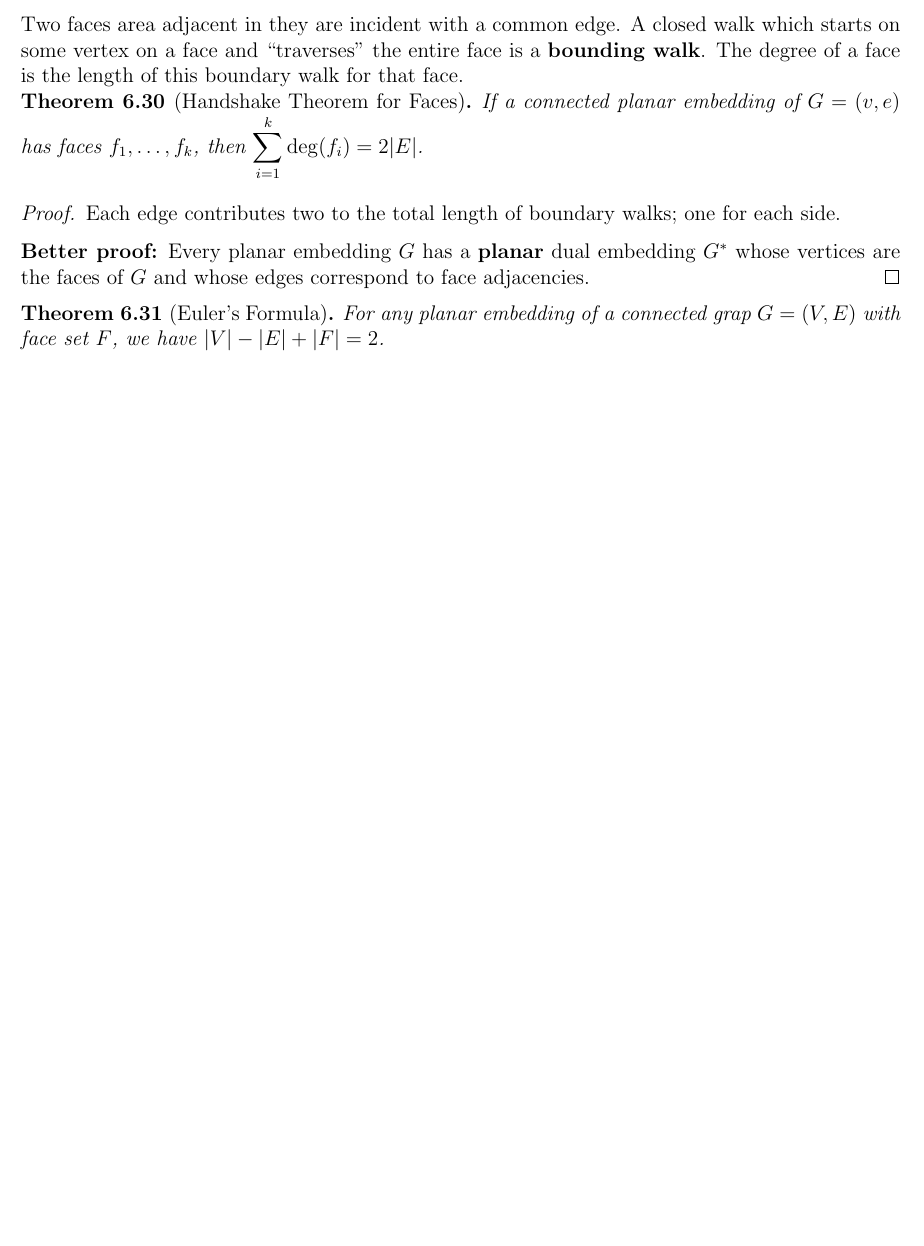
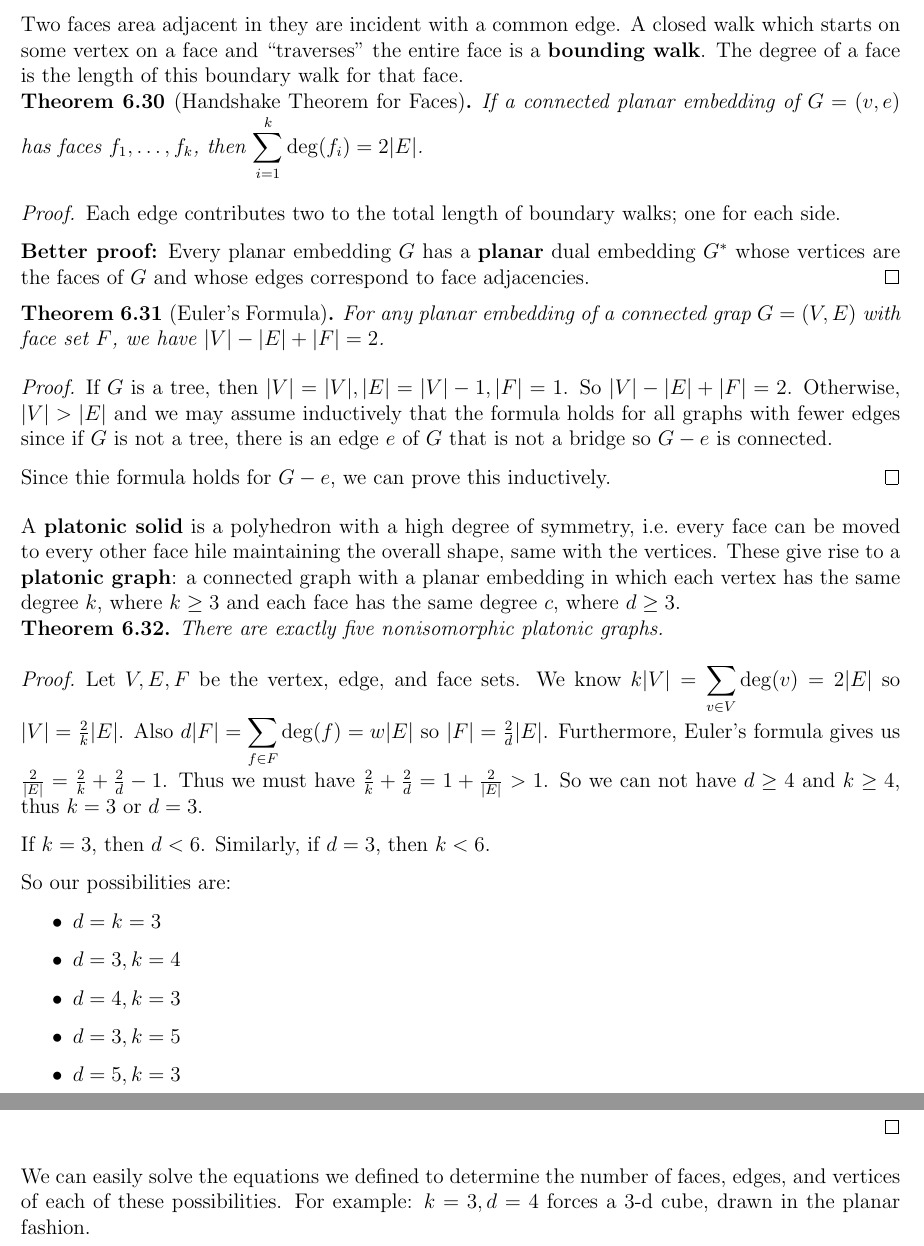
Before and after one commit to TheKevJames/publishing, a LaTeX document (2b/math239/math239.tex): part of page 18 of 18 before the commit and two parts of pages 18 and 19 of 19 after it, the two joined at a grey line, cut so that both start at the same text, the shorter picture padded with empty space. Compiled offline with pdfLaTeX.

Commit message:
Monday, July 14th

```diff
--- a/2b/math239/math239.tex
+++ b/2b/math239/math239.tex
@@ -808,4 +808,35 @@ Each edge contributes two to the total length of boundary walks; one for each si
 For any planar embedding of a connected grap $G = (V,E)$ with face set $F$, we have $|V| - |E| + |F| = 2$.
 \end{theorem}
 
+\begin{proof}
+If $G$ is a tree, then $|V| = |V|, |E| = |V|-1, |F| = 1$. So $|V| - |E| + |F| = 2$. Otherwise, $|V| > |E|$ and we may assume inductively that the formula holds for all graphs with fewer edges since if $G$ is not a tree, there is an edge $e$ of $G$ that is not a bridge so $G-e$ is connected.
+
+Since thie formula holds for $G-e$, we can prove this inductively.
+\end{proof}
+
+A {\bf platonic solid} is a polyhedron with a high degree of symmetry, i.e.\ every face can be moved to every other face hile maintaining the overall shape, same with the vertices. These give rise to a {\bf platonic graph}: a connected graph with a planar embedding in which each vertex has the same degree $k$, where $k\geq 3$ and each face has the same degree $c$, where $d\geq 3$.
+
+\begin{theorem}
+There are exactly five nonisomorphic platonic graphs.
+\end{theorem}
+
+\begin{proof}
+Let $V, E, F$ be the vertex, edge, and face sets. We know $k|V| = \displaystyle\sum_{v\in V} \deg(v) = 2|E|$ so $|V| = \frac{2}{k}|E|$. Also $d|F| = \displaystyle\sum_{f\in F} \deg(f) = w|E|$ so $|F| = \frac{2}{d}|E|$. Furthermore, Euler's formula gives us $\frac{2}{|E|} = \frac{2}{k} + \frac{2}{d} - 1$. Thus we must have $\frac{2}{k} + \frac{2}{d} = 1 + \frac{2}{|E|} > 1$. So we can not have $d \geq 4$ and $k \geq 4$, thus $k = 3$ or $d = 3$.
+
+If $k = 3$, then $d < 6$. Similarly, if $d = 3$, then $k < 6$.
+
+So our possibilities are:
+\begin{itemize}
+\item $d = k = 3$
+\item $d = 3, k = 4$
+\item $d = 4, k = 3$
+\item $d = 3, k = 5$
+\item $d = 5, k = 3$
+\end{itemize}
+\end{proof}
+
+We can easily solve the equations we defined to determine the number of faces, edges, and vertices of each of these possibilities. For example: $k = 3, d = 4$ forces a 3-d cube, drawn in the planar fashion.
+
+% d is the degree of the faces k is the degree of the vertices
+
 \end{document}
```
Also changed, not shown: 2b/math213/math213.tex (+23 -0 lines).
